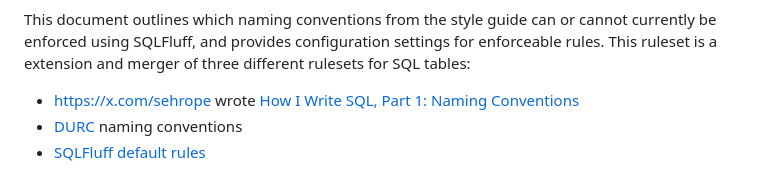
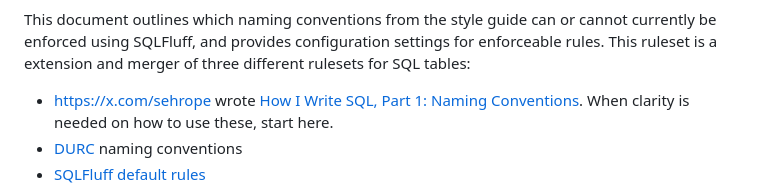
Before and after one commit to sachin-panayil/npd, a Markdown page: db/tinman_SQL_schema_standard/README.md, the part around the change. Drawn GitHub-style.

Commit message:
refernce

```diff
--- a/db/tinman_SQL_schema_standard/README.md
+++ b/db/tinman_SQL_schema_standard/README.md
@@ -5,7 +5,7 @@ Gives structure to databases with heart.
 
 This document outlines which naming conventions from the style guide can or cannot currently be enforced using SQLFluff, and provides configuration settings for enforceable rules. This ruleset is a extension and merger of three different rulesets for SQL tables:
 
-* [https://x.com/sehrope](https://x.com/sehrope) wrote [How I Write SQL, Part 1: Naming Conventions](https://launchbylunch.com/posts/2014/Feb/16/sql-naming-conventions/)
+* [https://x.com/sehrope](https://x.com/sehrope) wrote [How I Write SQL, Part 1: Naming Conventions](https://launchbylunch.com/posts/2014/Feb/16/sql-naming-conventions/). When clarity is needed on how to use these, start here.
 * [DURC](https://github.com/ftrotter/durc_is_crud) naming conventions
 * [SQLFluff default rules](https://docs.sqlfluff.com/en/stable/configuration/default_configuration.html)
 
```
